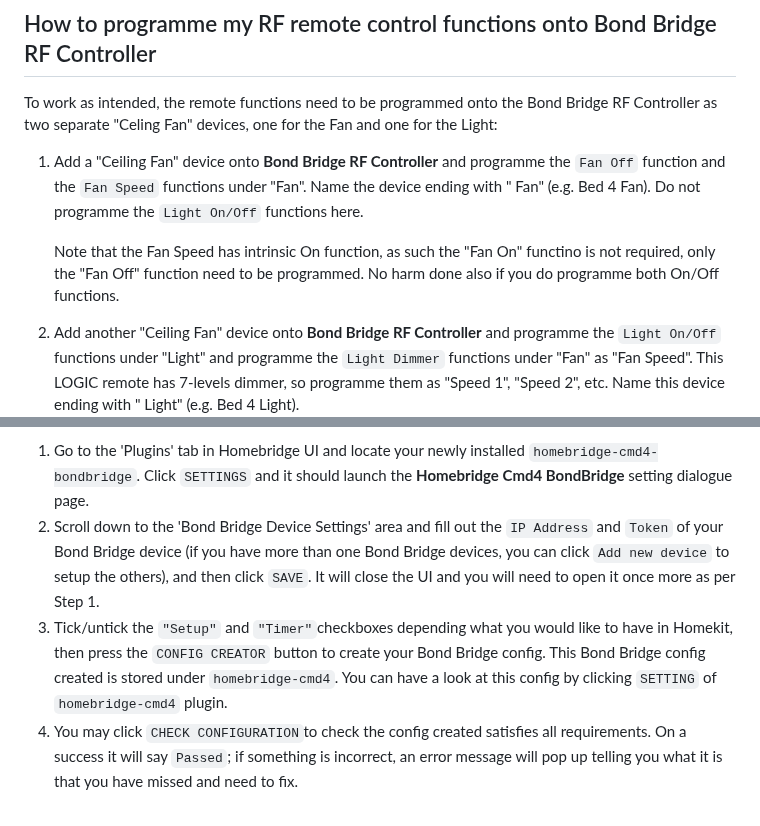
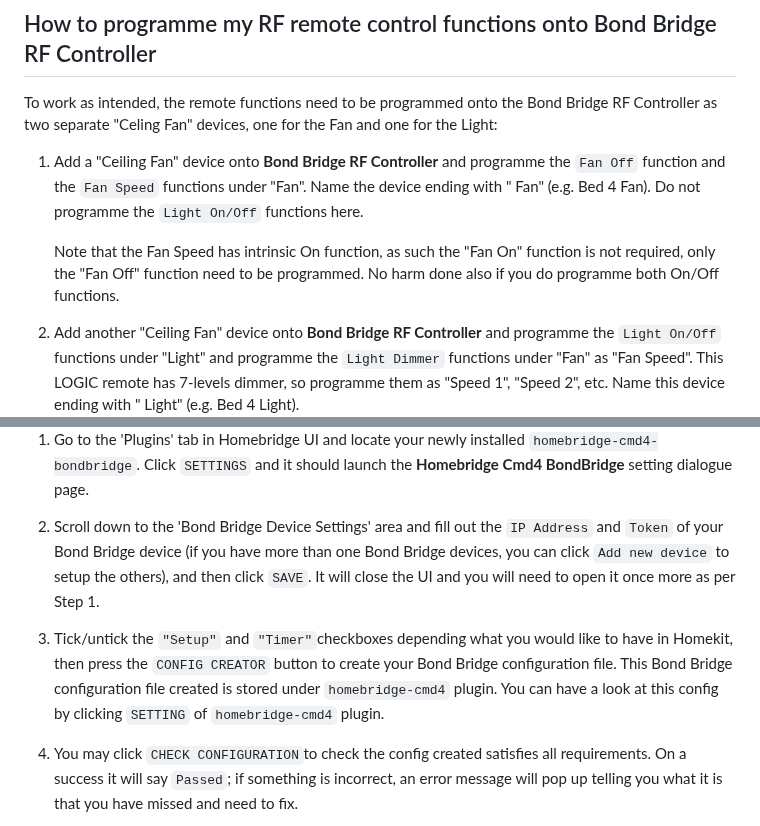
Before and after one commit to uswong/homebridge-bondbridge, a Markdown page: README.md, 2 parts joined by grey strips. Rendered like a GitHub page.

```diff
--- a/README.md
+++ b/README.md
@@ -16,7 +16,7 @@ You can make use of this plugin only if your ceiling fan remote is not in the Bo
 To work as intended, the remote functions need to be programmed onto the Bond Bridge RF Controller as two separate "Celing Fan" devices, one for the Fan and one for the Light:
 1. Add a "Ceiling Fan" device onto **Bond Bridge RF Controller** and programme the `Fan Off` function and the `Fan Speed` functions under "Fan". Name the device ending with " Fan" (e.g. Bed 4 Fan). Do not programme the `Light On/Off` functions here.
 
-     Note that the Fan Speed has intrinsic On function, as such the "Fan On" functino is not required, only the "Fan Off" function need to be programmed.  No harm done also if you do programme both On/Off functions.
+     Note that the Fan Speed has intrinsic On function, as such the "Fan On" function is not required, only the "Fan Off" function need to be programmed.  No harm done also if you do programme both On/Off functions.
 
 2. Add another "Ceiling Fan" device onto **Bond Bridge RF Controller** and programme the `Light On/Off` functions under "Light" and programme the `Light Dimmer` functions under "Fan" as "Fan Speed". This LOGIC remote has 7-levels dimmer, so programme them as "Speed 1", "Speed 2", etc.  Name this device ending with " Light" (e.g. Bed 4 Light).
 
@@ -66,5 +66,5 @@ A configuration file is required to run this plugin and it can be generated auto
 
 1. Go to the 'Plugins' tab in Homebridge UI and locate your newly installed `homebridge-cmd4-bondbridge`. Click `SETTINGS` and it should launch the **Homebridge Cmd4 BondBridge** setting dialogue page.
 2. Scroll down to the 'Bond Bridge Device Settings' area and fill out the `IP Address` and `Token` of your Bond Bridge device (if you have more than one Bond Bridge devices, you can click `Add new device` to setup the others), and then click `SAVE`. It will close the UI and you will need to open it once more as per Step 1.
-3. Tick/untick the `"Setup"` and `"Timer"`checkboxes depending what you would like to have in Homekit, then press the `CONFIG CREATOR` button to create your Bond Bridge config. This Bond Bridge config created is stored under `homebridge-cmd4`.  You can have a look at this config by clicking `SETTING` of `homebridge-cmd4` plugin.
+3. Tick/untick the `"Setup"` and `"Timer"`checkboxes depending what you would like to have in Homekit, then press the `CONFIG CREATOR` button to create your Bond Bridge configuration file. This Bond Bridge configuration file created is stored under `homebridge-cmd4` plugin.  You can have a look at this config by clicking `SETTING` of `homebridge-cmd4` plugin.
 4. You may click `CHECK CONFIGURATION`to check the config created satisfies all requirements. On a success it will say `Passed`; if something is incorrect, an error message will pop up telling you what it is that you have missed and need to fix.
```
Also changed, not shown: other parts of README.md (+6 -2 lines).
